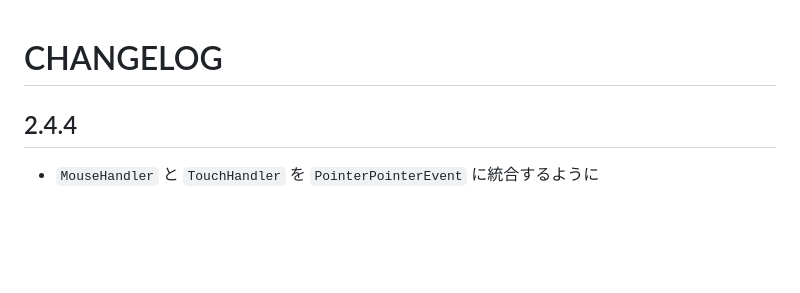
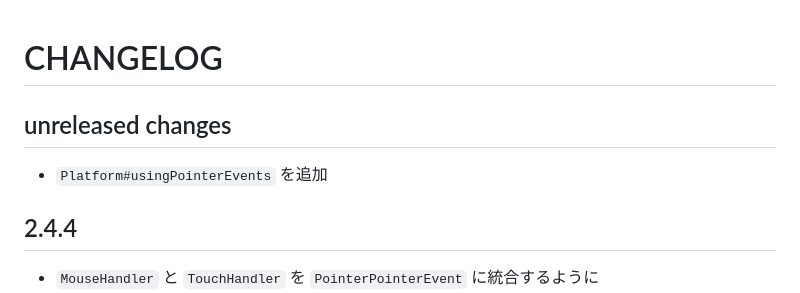
Before and after one commit to akashic-games/pdi-browser, a Markdown page: CHANGELOG.md, the part around the change. GitHub-like rendering; blank space fills up the shorter version.

Commit message:
chore(docs): update CHANGELOG.md

```diff
--- a/CHANGELOG.md
+++ b/CHANGELOG.md
@@ -1,4 +1,7 @@
 # CHANGELOG
+
+## unreleased changes
+* `Platform#usingPointerEvents` を追加
 
 ## 2.4.4
 * `MouseHandler` と `TouchHandler` を `PointerPointerEvent` に統合するように
```
